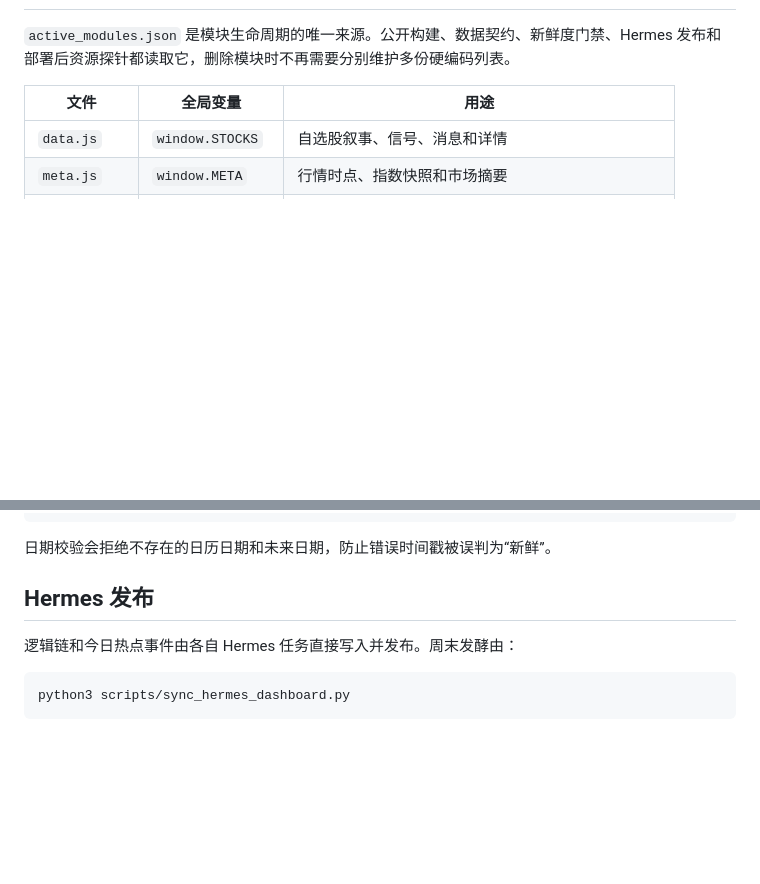
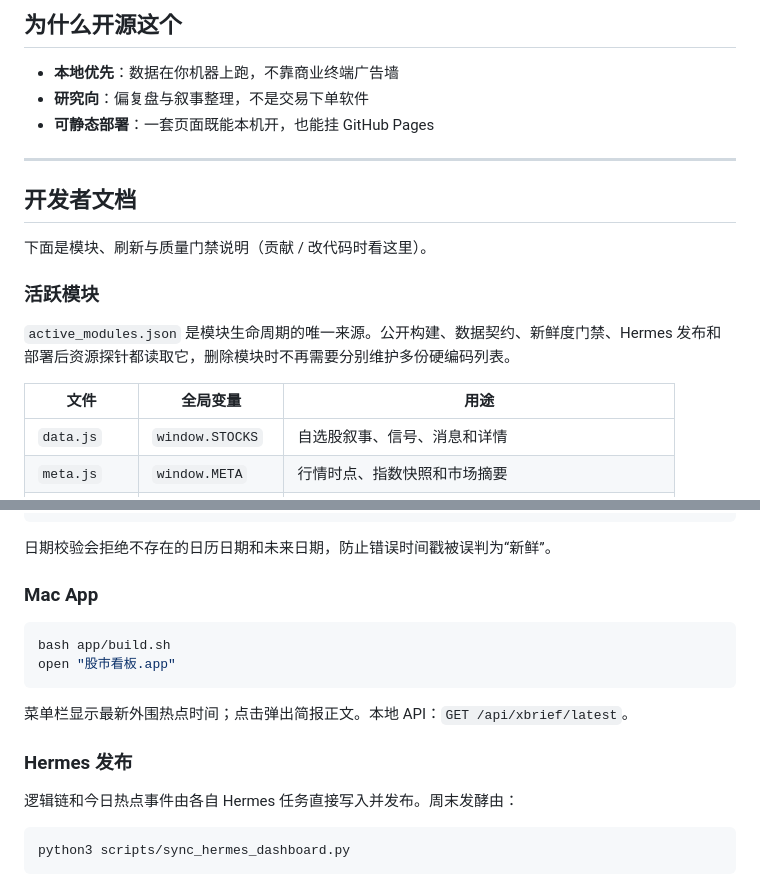
Before and after one commit to 13103205397a-a11y/stock-dashboard, a Markdown page: README.md, 2 parts joined by grey strips. Drawn GitHub-style; blank space fills up the shorter version.

````diff
--- a/README.md
+++ b/README.md
@@ -17,3 +38,16 @@
+## 为什么开源这个
+
+- **本地优先**：数据在你机器上跑，不靠商业终端广告墙
+- **研究向**：偏复盘与叙事整理，不是交易下单软件
+- **可静态部署**：一套页面既能本机开，也能挂 GitHub Pages
+
+---
+
+## 开发者文档
+
+下面是模块、刷新与质量门禁说明（贡献 / 改代码时看这里）。
+
+### 活跃模块
 
 `active_modules.json` 是模块生命周期的唯一来源。公开构建、数据契约、新鲜度门禁、Hermes 发布和部署后资源探针都读取它，删除模块时不再需要分别维护多份硬编码列表。
 
@@ -69,7 +103,16 @@ node scripts/check_freshness.js --strict
 
 日期校验会拒绝不存在的日历日期和未来日期，防止错误时间戳被误判为“新鲜”。
 
-## Hermes 发布
+### Mac App
+
+```bash
+bash app/build.sh
+open "股市看板.app"
+```
+
+菜单栏显示最新外围热点时间；点击弹出简报正文。本地 API：`GET /api/xbrief/latest`。
+
+### Hermes 发布
 
 逻辑链和今日热点事件由各自 Hermes 任务直接写入并发布。周末发酵由：
 
````
Also changed, not shown: other parts of README.md (+34 -13 lines), agent/xbrief.md (added, +145 -0 lines), docs/screenshots/home.png (added), docs/screenshots/social.png (added), docs/screenshots/xbrief.png (added), 3 other files.
